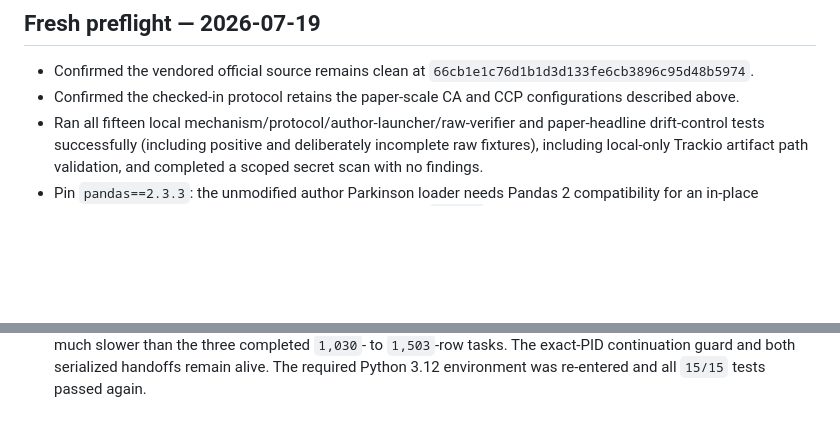
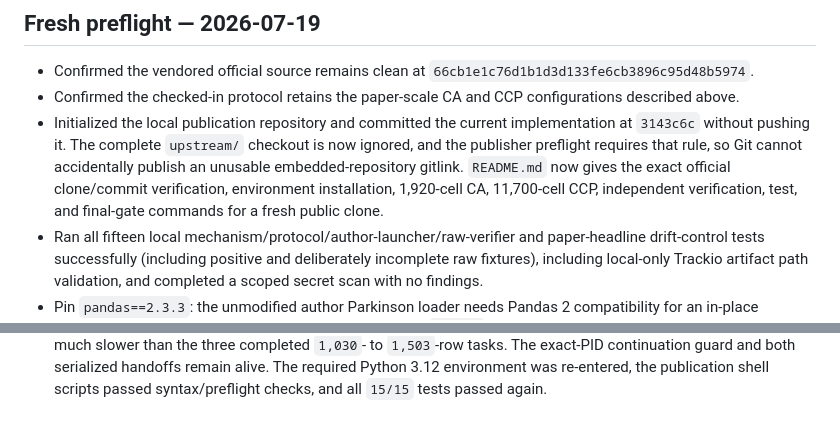
Before and after one commit to MachineLearning-Nerd/icml26-repro-jNv4sl4YZH, a Markdown page: STATUS.md, 2 parts joined by grey strips. Drawn GitHub-style; blank space fills up the shorter version.

Commit message:
Record publication-chain audit

```diff
--- a/STATUS.md
+++ b/STATUS.md
@@ -74,6 +74,13 @@ fixed after three CA tasks but before the final CA task and all CCP outputs.
   `66cb1e1c76d1b1d3d133fe6cb3896c95d48b5974`.
 - Confirmed the checked-in protocol retains the paper-scale CA and CCP
   configurations described above.
+- Initialized the local publication repository and committed the current
+  implementation at `3143c6c` without pushing it. The complete `upstream/`
+  checkout is now ignored, and the publisher preflight requires that rule, so
+  Git cannot accidentally publish an unusable embedded-repository gitlink.
+  `README.md` now gives the exact official clone/commit verification,
+  environment installation, 1,920-cell CA, 11,700-cell CCP, independent
+  verification, test, and final-gate commands for a fresh public clone.
 - Ran all fifteen local mechanism/protocol/author-launcher/raw-verifier and
   paper-headline drift-control tests successfully (including positive and
   deliberately incomplete raw fixtures), including local-only Trackio artifact
@@ -116,4 +123,5 @@ fixed after three CA tasks but before the final CA task and all CCP outputs.
   and zero swap. Its larger `4,177 x 7` retained input explains why it is much
   slower than the three completed `1,030`- to `1,503`-row tasks. The exact-PID
   continuation guard and both serialized handoffs remain alive. The required
-  Python 3.12 environment was re-entered and all `15/15` tests passed again.
+  Python 3.12 environment was re-entered, the publication shell scripts passed
+  syntax/preflight checks, and all `15/15` tests passed again.
```
Also changed, not shown: other parts of STATUS.md (+2 -2 lines).
